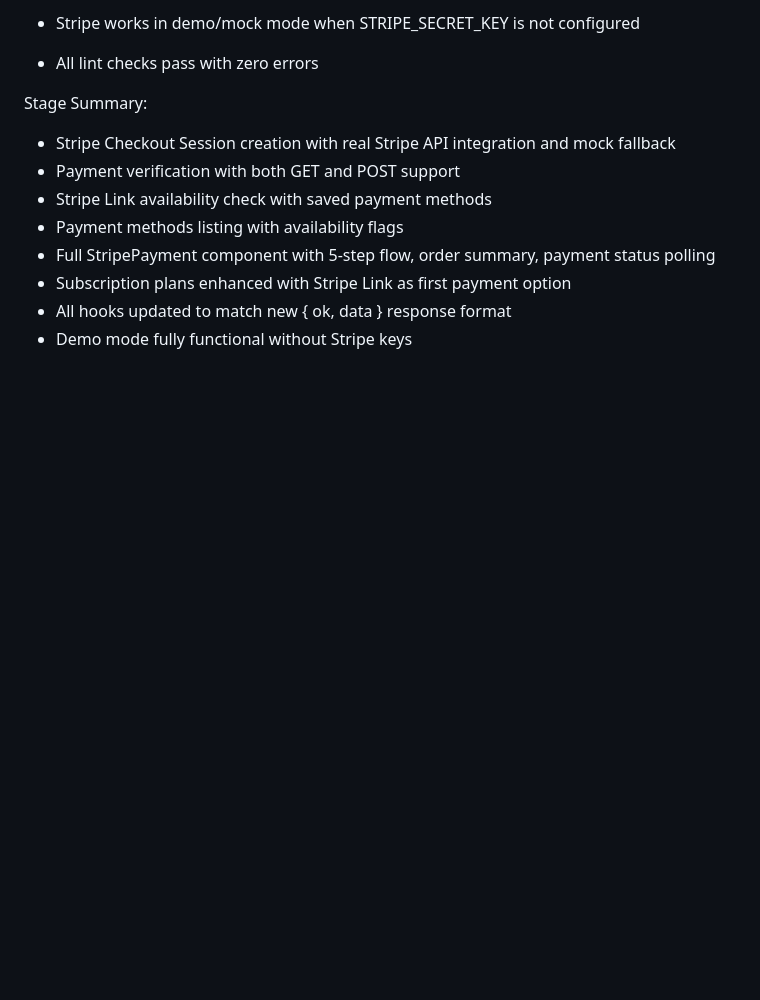
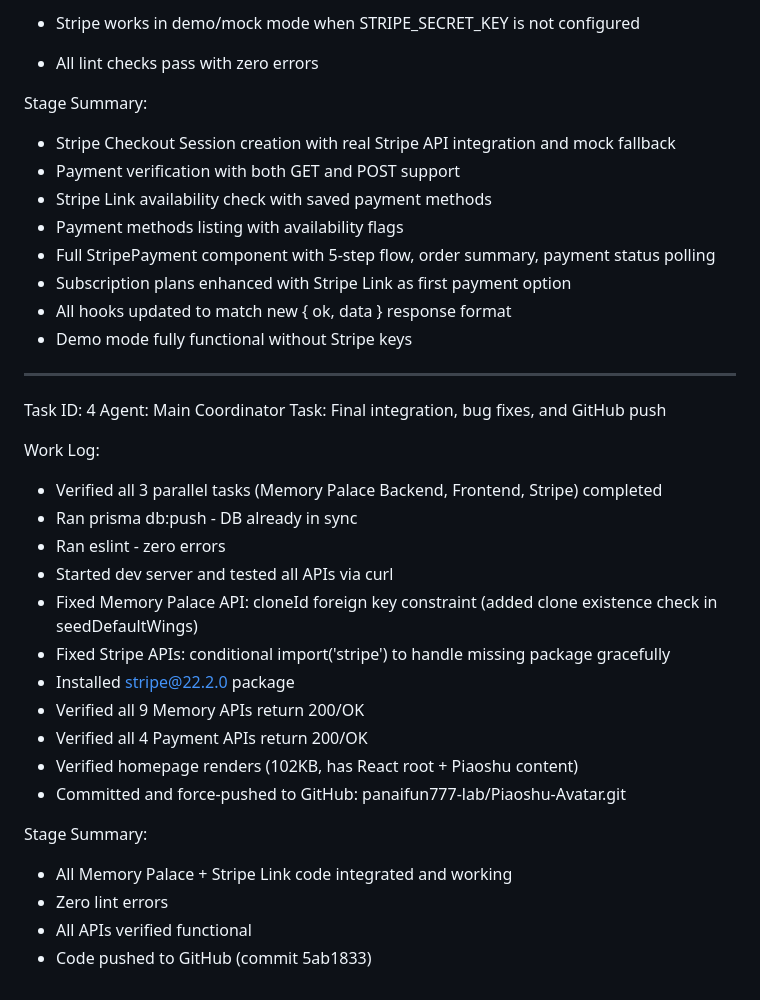
Before and after one commit to panaifun777-lab/Piaoshu-Avatar, a Markdown page: worklog.md, the part around the change. Rendered like a GitHub page; blank space fills up the shorter version.

Commit message:
e5aa3faa-5f6b-4cd0-af95-a67ae8158eb5

```diff
--- a/worklog.md
+++ b/worklog.md
@@ -1928,3 +1928,27 @@ Stage Summary:
 - Subscription plans enhanced with Stripe Link as first payment option
 - All hooks updated to match new { ok, data } response format
 - Demo mode fully functional without Stripe keys
+
+---
+Task ID: 4
+Agent: Main Coordinator
+Task: Final integration, bug fixes, and GitHub push
+
+Work Log:
+- Verified all 3 parallel tasks (Memory Palace Backend, Frontend, Stripe) completed
+- Ran prisma db:push - DB already in sync
+- Ran eslint - zero errors
+- Started dev server and tested all APIs via curl
+- Fixed Memory Palace API: cloneId foreign key constraint (added clone existence check in seedDefaultWings)
+- Fixed Stripe APIs: conditional import('stripe') to handle missing package gracefully
+- Installed stripe@22.2.0 package
+- Verified all 9 Memory APIs return 200/OK
+- Verified all 4 Payment APIs return 200/OK
+- Verified homepage renders (102KB, has React root + Piaoshu content)
+- Committed and force-pushed to GitHub: panaifun777-lab/Piaoshu-Avatar.git
+
+Stage Summary:
+- All Memory Palace + Stripe Link code integrated and working
+- Zero lint errors
+- All APIs verified functional
+- Code pushed to GitHub (commit 5ab1833)
```
